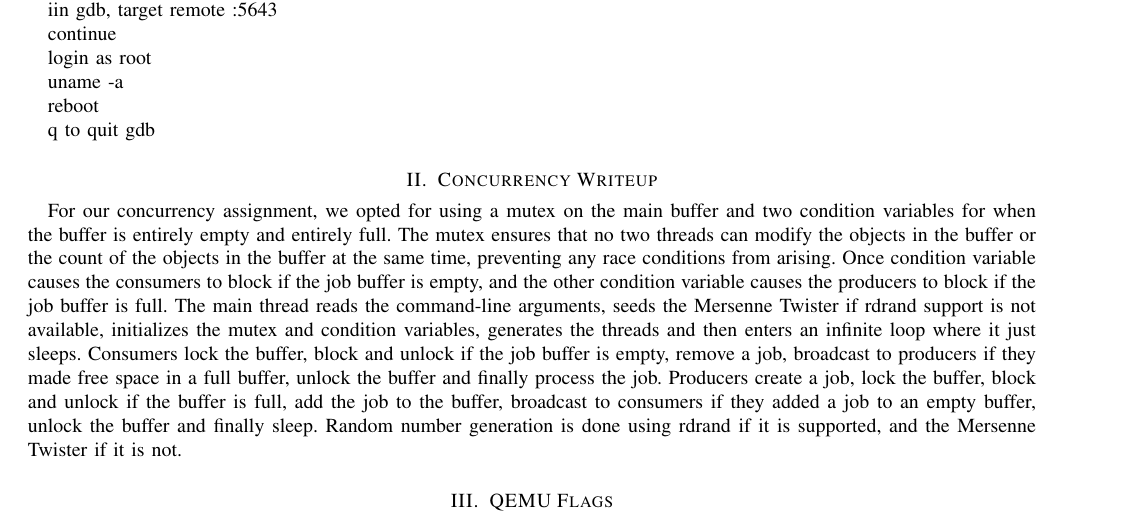
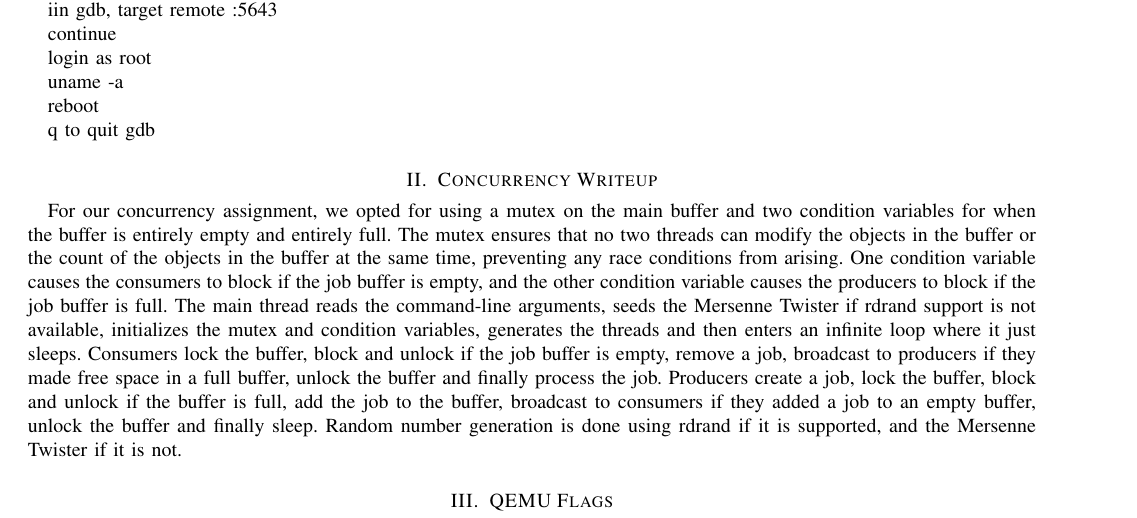
Before and after one commit to Candles/17S-CS444, a LaTeX problem sheet (hw1/writeup/hw1.tex): part of page 2 of 4, cut so that both start at the same text. Compiled offline with pdfLaTeX.

Commit message:
Added a word.

```diff
--- a/hw1/writeup/hw1.tex
+++ b/hw1/writeup/hw1.tex
@@ -98,7 +98,7 @@
 \par q to quit gdb
 
 \section{Concurrency Writeup}
-For our concurrency assignment, we opted for using a mutex on the main buffer and two condition variables for when the buffer is entirely empty and entirely full. The mutex ensures that no two threads can modify the objects in the buffer or the count of the objects in the buffer at the same time, preventing any race conditions from arising. Once condition variable causes the consumers to block if the job buffer is empty, and the other condition variable causes the producers to block if the job buffer is full. The main thread reads the command-line arguments, seeds the Mersenne Twister if rdrand support is not available, initializes the mutex and condition variables, generates the threads and then enters an infinite loop where it just sleeps. Consumers lock the buffer, block and unlock if the job buffer is empty, remove a job, broadcast to producers if they made free space in a full buffer, unlock the buffer and finally process the job. Producers create a job, lock the buffer, block and unlock if the buffer is full, add the job to the buffer, broadcast to consumers if they added a job to an empty buffer, unlock the buffer and finally sleep. Random number generation is done using rdrand if it is supported, and the Mersenne Twister if it is not.
+For our concurrency assignment, we opted for using a mutex on the main buffer and two condition variables for when the buffer is entirely empty and entirely full. The mutex ensures that no two threads can modify the objects in the buffer or the count of the objects in the buffer at the same time, preventing any race conditions from arising. One condition variable causes the consumers to block if the job buffer is empty, and the other condition variable causes the producers to block if the job buffer is full. The main thread reads the command-line arguments, seeds the Mersenne Twister if rdrand support is not available, initializes the mutex and condition variables, generates the threads and then enters an infinite loop where it just sleeps. Consumers lock the buffer, block and unlock if the job buffer is empty, remove a job, broadcast to producers if they made free space in a full buffer, unlock the buffer and finally process the job. Producers create a job, lock the buffer, block and unlock if the buffer is full, add the job to the buffer, broadcast to consumers if they added a job to an empty buffer, unlock the buffer and finally sleep. Random number generation is done using rdrand if it is supported, and the Mersenne Twister if it is not.
 
 
 \section{QEMU Flags}
```
